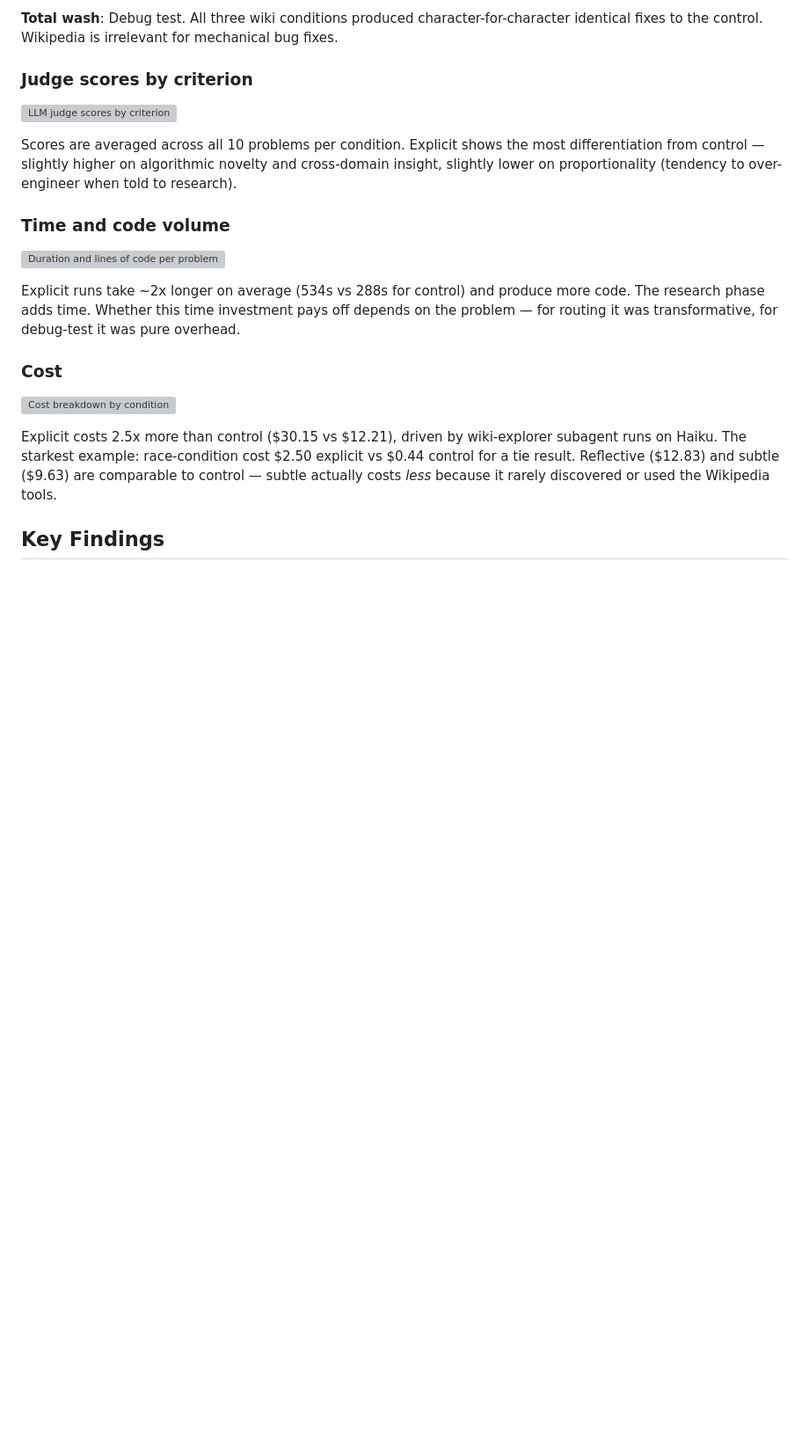
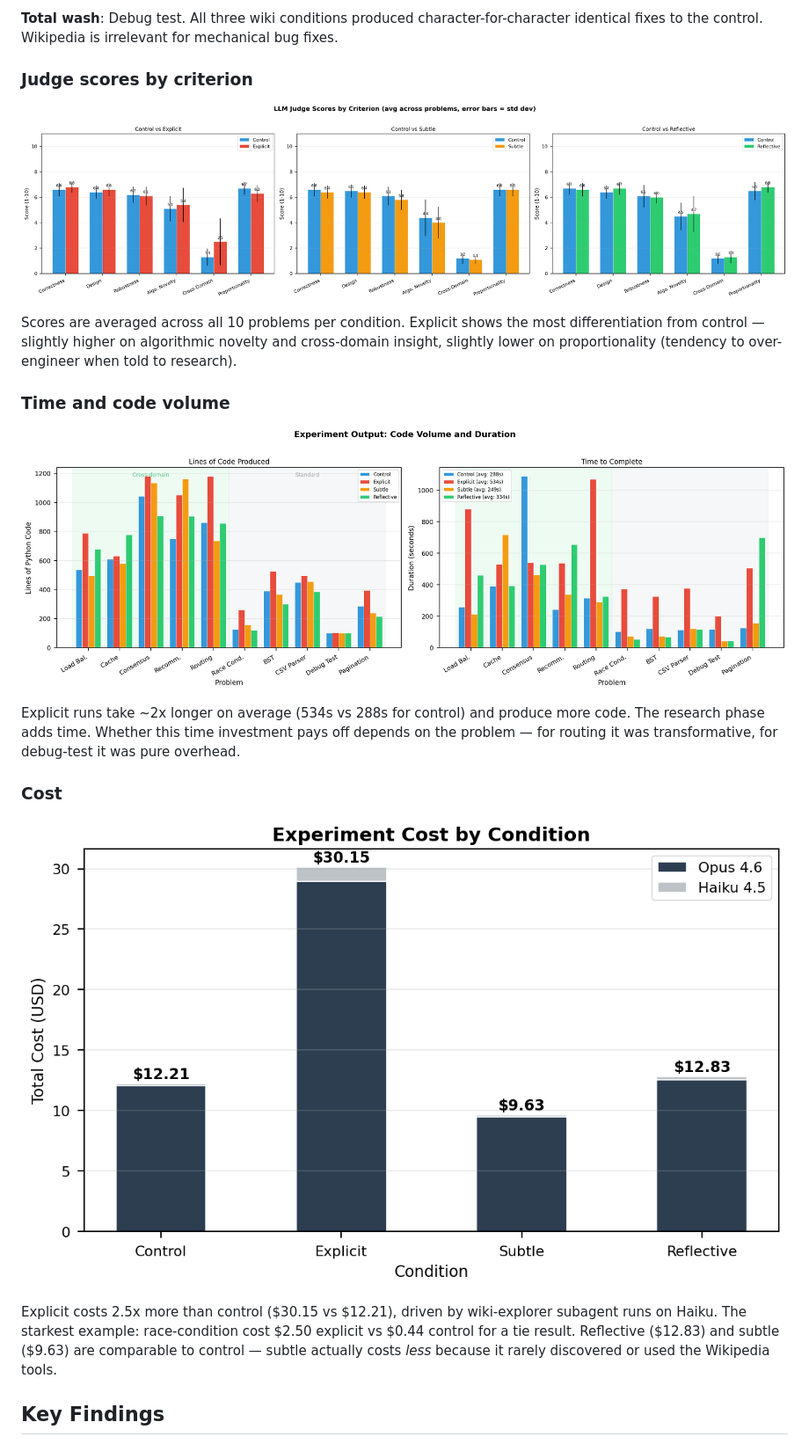
Before and after one commit to timbrinded/wikipedia-knowledge-agent, a Markdown page: README.md, the part around the change printed below. Shown: that part at 88% size. GitHub-like rendering; pictures changed too: docs/charts/cost_breakdown.png (added), docs/charts/duration_and_loc.png (added), docs/charts/judge_scores_by_criterion.png (added); blank space fills up the shorter version; grey boxes are pictures that could not be loaded.

Commit message:
image

```diff
--- a/README.md
+++ b/README.md
@@ -53,19 +53,19 @@ The clearest signal: **Wikipedia helps on problems where algorithm selection mat
 
 ### Judge scores by criterion
 
-![LLM judge scores by criterion](results/charts/judge_scores_by_criterion.png)
+![LLM judge scores by criterion](docs/charts/judge_scores_by_criterion.png)
 
 Scores are averaged across all 10 problems per condition. Explicit shows the most differentiation from control — slightly higher on algorithmic novelty and cross-domain insight, slightly lower on proportionality (tendency to over-engineer when told to research).
 
 ### Time and code volume
 
-![Duration and lines of code per problem](results/charts/duration_and_loc.png)
+![Duration and lines of code per problem](docs/charts/duration_and_loc.png)
 
 Explicit runs take ~2x longer on average (534s vs 288s for control) and produce more code. The research phase adds time. Whether this time investment pays off depends on the problem — for routing it was transformative, for debug-test it was pure overhead.
 
 ### Cost
 
-![Cost breakdown by condition](results/charts/cost_breakdown.png)
+![Cost breakdown by condition](docs/charts/cost_breakdown.png)
 
 Explicit costs 2.5x more than control ($30.15 vs $12.21), driven by wiki-explorer subagent runs on Haiku. The starkest example: race-condition cost $2.50 explicit vs $0.44 control for a tie result. Reflective ($12.83) and subtle ($9.63) are comparable to control — subtle actually costs *less* because it rarely discovered or used the Wikipedia tools.
 
```
Also changed, not shown: other parts of README.md (+2 -2 lines), docs/charts/criterion_heatmaps.png (added), docs/charts/win_rates_and_score_gap.png (added).
